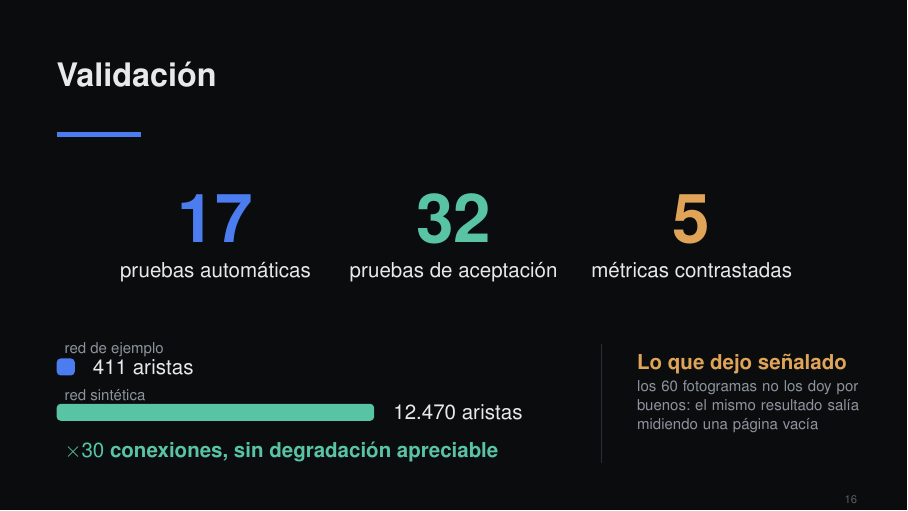
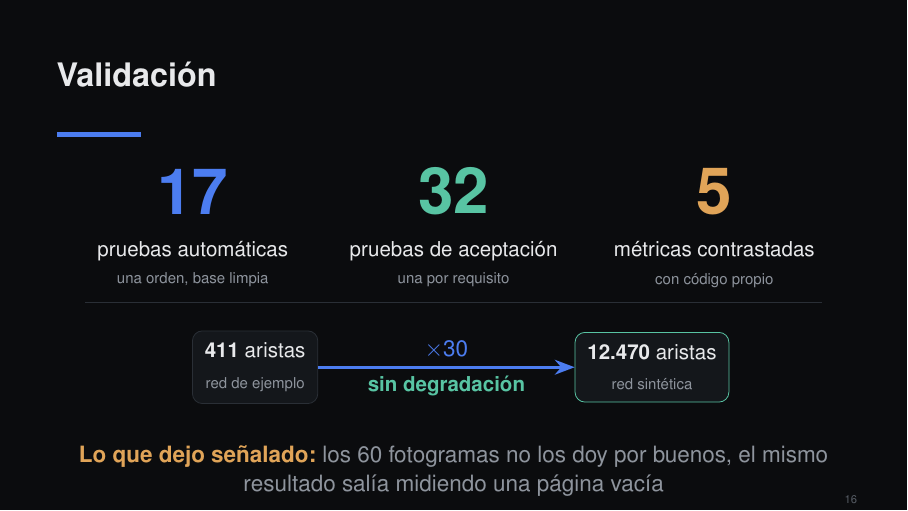
Before and after one commit to pablomlz/brain-viz, LaTeX slides (doc/presentacion/presentacion.tex): page 16 of 20. Compiled offline with pdfLaTeX.

Commit message:
docs(defensa): la diapositiva de validación, alineada y sin gráfico engañoso
Tenía tres alineaciones distintas conviviendo: las cifras centradas, las barras
pegadas al margen izquierdo y un bloque de texto denso compitiendo a la derecha.

Las tres cifras pasan a coordenadas fijas, con su etiqueta y una línea de detalle
debajo, las tres a la misma altura. Una regla las separa de lo que viene después.

La prueba de carga deja de dibujarse como barras. A escala real, las 411 aristas
de la red de ejemplo frente a las 12.470 de la sintética daban una barra de dos
milímetros que parecía una viñeta, y agrandarla habría sido mentir sobre la
proporción. Ahora son dos cajas con su cifra y una flecha entre ellas marcada con
el factor, que dice lo mismo sin falsear nada y repite la forma que ya se usa en
la diapositiva del rendimiento.

La advertencia sobre los fotogramas baja a una línea a todo lo ancho, para que no
pese lo mismo que los datos que sí están demostrados.

```diff
--- a/doc/presentacion/presentacion.tex
+++ b/doc/presentacion/presentacion.tex
@@ -443,40 +443,37 @@
 \begin{frame}{Validación}
 	\vfill
 	\begin{center}
-		\begin{minipage}[t]{0.3\textwidth}\centering
-			{\color{acento}\fontsize{36}{36}\selectfont\bfseries 17}\\[0.3em]
-			{\small pruebas automáticas}
-		\end{minipage}%
-		\begin{minipage}[t]{0.3\textwidth}\centering
-			{\color{verde}\fontsize{36}{36}\selectfont\bfseries 32}\\[0.3em]
-			{\small pruebas de aceptación}
-		\end{minipage}%
-		\begin{minipage}[t]{0.3\textwidth}\centering
-			{\color{ambar}\fontsize{36}{36}\selectfont\bfseries 5}\\[0.3em]
-			{\small métricas contrastadas}
-		\end{minipage}
+		% Coordenadas fijas: las tres columnas y las dos filas quedan alineadas
+		% exactamente, sin depender de lo que ocupe cada texto.
+		\begin{tikzpicture}[font=\small]
+			% --- qué se ha probado
+			\foreach \i/\n/\t/\d/\c in {%
+				0/{17}/{pruebas automáticas}/{una orden, base limpia}/acento,
+				1/{32}/{pruebas de aceptación}/{una por requisito}/verde,
+				2/{5}/{métricas contrastadas}/{con código propio}/ambar} {
+				\node[text=\c, font=\fontsize{34}{34}\selectfont\bfseries] at (\i*4.6, 0) {\n};
+				\node[text=texto, anchor=north] at (\i*4.6, -0.75) {\t};
+				\node[text=apagado, anchor=north, font=\scriptsize] at (\i*4.6, -1.3) {\d};
+			}
+			\draw[linea] (-1.9, -1.95) -- (11.1, -1.95);
+
+			% --- la prueba de carga
+			\node[rounded corners=5pt, draw=linea, fill=superficie, inner sep=0.55em,
+			      text=texto, align=center] (a) at (1.1,-3.1)
+				{{\bfseries 411} aristas\\[0.15em]{\color{apagado}\scriptsize red de ejemplo}};
+			\node[rounded corners=5pt, draw=verde, fill=superficie, inner sep=0.55em,
+			      text=texto, align=center] (b) at (8.1,-3.1)
+				{{\bfseries 12.470} aristas\\[0.15em]{\color{apagado}\scriptsize red sintética}};
+			\draw[-{Stealth[length=3.5mm]}, acento, line width=1.4pt] (a) -- (b)
+				node[midway, above, text=acento, font=\bfseries] {$\times 30$}
+				node[midway, below, text=verde, font=\small\bfseries] {sin degradación};
+		\end{tikzpicture}
 	\end{center}
-	\vspace{0.9em}
+	\vspace{0.6em}
 	\begin{center}
-		\begin{tikzpicture}[font=\small]
-			% --- la prueba de carga: 411 frente a 12.470 aristas
-			\node[text=apagado, anchor=west, font=\scriptsize] at (0,1.3) {red de ejemplo};
-			\fill[acento, rounded corners=2pt] (0,0.85) rectangle (0.32,1.15);
-			\node[text=texto, anchor=west, font=\small] at (0.5,1.0) {411 aristas};
-			\node[text=apagado, anchor=west, font=\scriptsize] at (0,0.5) {red sintética};
-			\fill[verde, rounded corners=2pt] (0,0.05) rectangle (5.6,0.35);
-			\node[text=texto, anchor=west, font=\small] at (5.8,0.2) {12.470 aristas};
-			\node[text=verde, anchor=west, font=\small\bfseries] at (0,-0.5)
-				{$\times 30$ conexiones, sin degradación apreciable};
-			% --- lo que no se da por bueno
-			\draw[linea] (9.6,-0.7) -- (9.6,1.4);
-			\node[text=ambar, anchor=north west, font=\small\bfseries] at (10.1,1.35)
-				{Lo que dejo señalado};
-			\node[text=apagado, anchor=north west, font=\scriptsize, text width=4.2cm]
-				at (10.1,0.9)
-				{los 60 fotogramas no los doy por buenos: el mismo resultado salía midiendo una
-				 página vacía};
-		\end{tikzpicture}
+		{\color{ambar}\bfseries Lo que dejo señalado:}
+		{\color{apagado}los 60 fotogramas no los doy por buenos, el mismo
+		 resultado salía midiendo una página vacía}
 	\end{center}
 	\vfill
 \end{frame}
```
